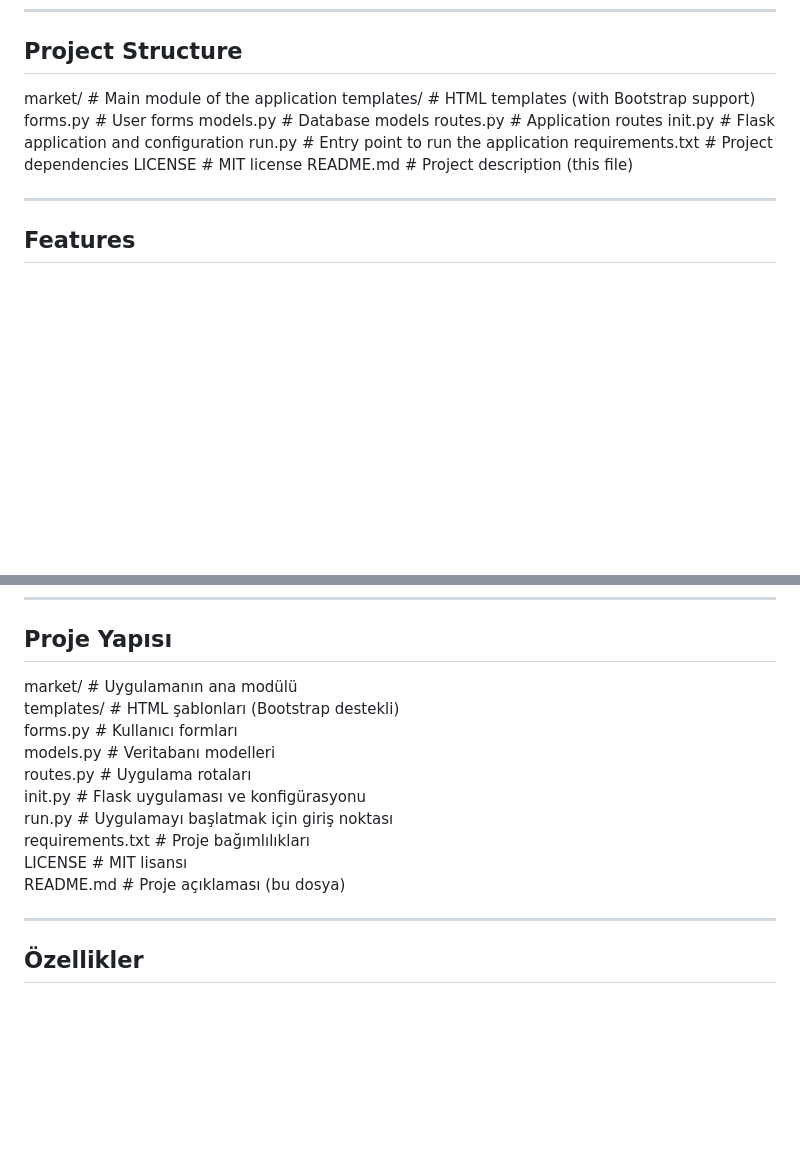
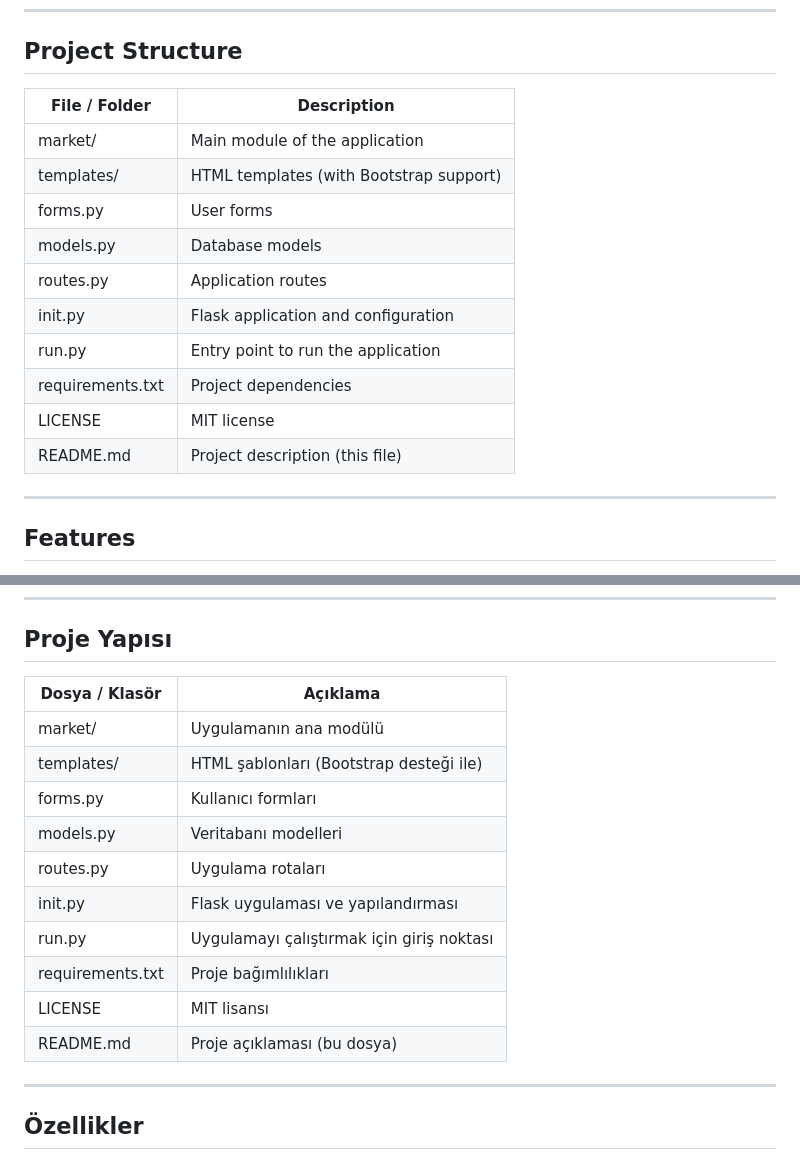
Before and after one commit to fatihkadim/flask-market, a Markdown page: README.md, 2 parts joined by grey strips. Rendered like a GitHub page; blank space fills up the shorter version.

Commit message:
Format project structure section in README

```diff
--- a/README.md
+++ b/README.md
@@ -7,16 +7,18 @@ It includes user registration/login and product purchasing/selling functionaliti
 
 ## Project Structure
 
-market/ # Main module of the application
-templates/ # HTML templates (with Bootstrap support)
-forms.py # User forms
-models.py # Database models
-routes.py # Application routes
-init.py # Flask application and configuration
-run.py # Entry point to run the application
-requirements.txt # Project dependencies
-LICENSE # MIT license
-README.md # Project description (this file)
+| File / Folder       | Description                               |
+|--------------------|-------------------------------------------|
+| market/            | Main module of the application            |
+| templates/         | HTML templates (with Bootstrap support)  |
+| forms.py           | User forms                                |
+| models.py          | Database models                           |
+| routes.py          | Application routes                        |
+| init.py            | Flask application and configuration       |
+| run.py             | Entry point to run the application       |
+| requirements.txt   | Project dependencies                       |
+| LICENSE            | MIT license                               |
+| README.md          | Project description (this file)          |
 
 ---
 
@@ -100,16 +102,18 @@ Uygulama kullanıcı kayıt/giriş ve ürün alım/satım fonksiyonlarını içe
 
 ## Proje Yapısı
 
-market/           # Uygulamanın ana modülü
-templates/        # HTML şablonları (Bootstrap destekli)
-forms.py           # Kullanıcı formları
-models.py          # Veritabanı modelleri
-routes.py          # Uygulama rotaları
-init.py            # Flask uygulaması ve konfigürasyonu
-run.py             # Uygulamayı başlatmak için giriş noktası
-requirements.txt   # Proje bağımlılıkları
-LICENSE            # MIT lisansı
-README.md          # Proje açıklaması (bu dosya)
+| Dosya / Klasör      | Açıklama                                         |
+|--------------------|-------------------------------------------------|
+| market/            | Uygulamanın ana modülü                           |
+| templates/         | HTML şablonları (Bootstrap desteği ile)         |
+| forms.py           | Kullanıcı formları                               |
+| models.py          | Veritabanı modelleri                             |
+| routes.py          | Uygulama rotaları                                |
+| init.py            | Flask uygulaması ve yapılandırması               |
+| run.py             | Uygulamayı çalıştırmak için giriş noktası        |
+| requirements.txt   | Proje bağımlılıkları                             |
+| LICENSE            | MIT lisansı                                      |
+| README.md          | Proje açıklaması (bu dosya)                     |
 
 ---
 
```
